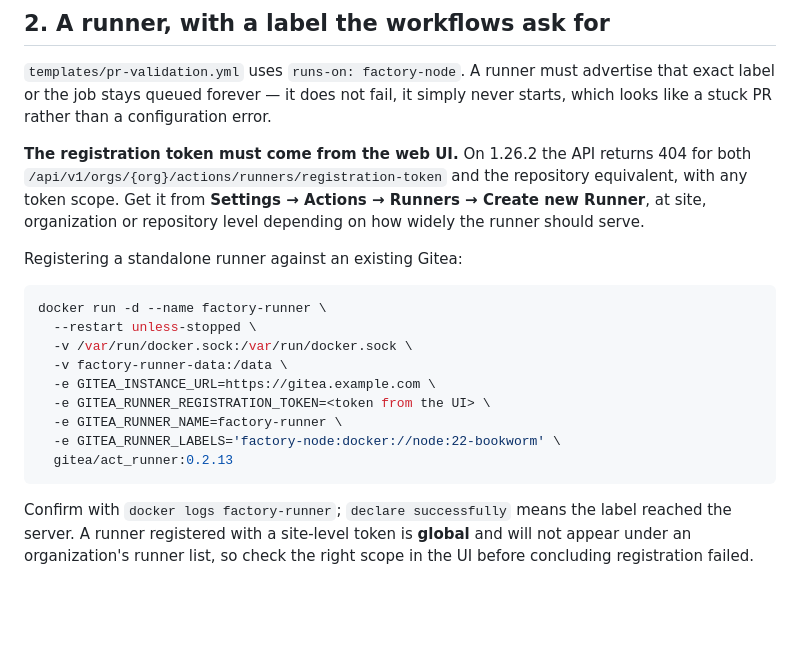
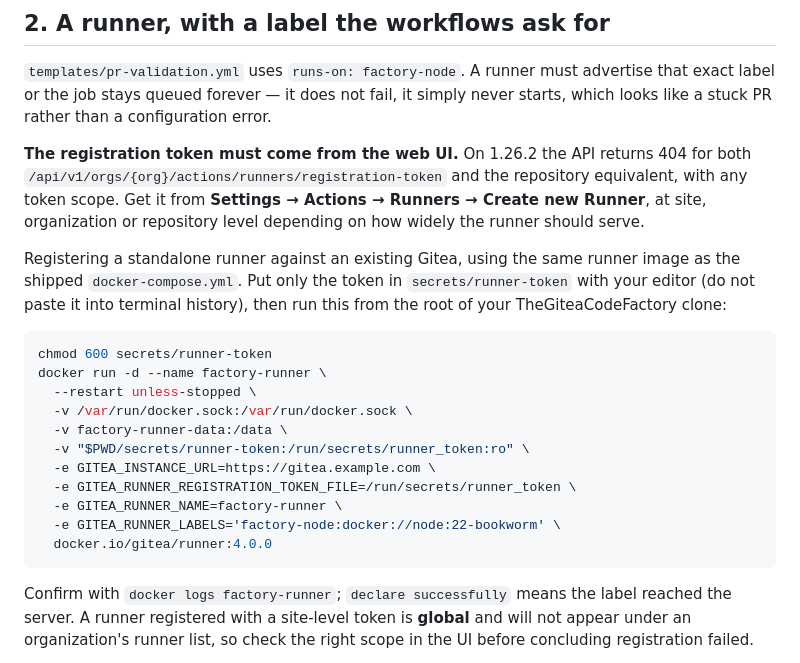
Before and after one commit to CraigThomasParsons/TheGiteaCodeFactory, a Markdown page: docs/gitea-prerequisites.md, the part around the change. Rendered like a GitHub page; blank space fills up the shorter version.

Commit message:
docs: register the standalone runner like the shipped Compose
Use docker.io/gitea/runner:4.0.0 and read the registration token from a
mounted file via GITEA_RUNNER_REGISTRATION_TOKEN_FILE, matching
docker-compose.yml and the setup.md rule to keep the token out of
terminal history.

Co-Authored-By: Claude Opus 5.5 <noreply@anthropic.com>

````diff
--- a/docs/gitea-prerequisites.md
+++ b/docs/gitea-prerequisites.md
@@ -27,18 +27,23 @@ equivalent, with any token scope. Get it from
 **Settings → Actions → Runners → Create new Runner**, at site, organization or
 repository level depending on how widely the runner should serve.
 
-Registering a standalone runner against an existing Gitea:
+Registering a standalone runner against an existing Gitea, using the same runner
+image as the shipped `docker-compose.yml`. Put only the token in
+`secrets/runner-token` with your editor (do not paste it into terminal history),
+then run this from the root of your TheGiteaCodeFactory clone:
 
 ```bash
+chmod 600 secrets/runner-token
 docker run -d --name factory-runner \
   --restart unless-stopped \
   -v /var/run/docker.sock:/var/run/docker.sock \
   -v factory-runner-data:/data \
+  -v "$PWD/secrets/runner-token:/run/secrets/runner_token:ro" \
   -e GITEA_INSTANCE_URL=https://gitea.example.com \
-  -e GITEA_RUNNER_REGISTRATION_TOKEN=<token from the UI> \
+  -e GITEA_RUNNER_REGISTRATION_TOKEN_FILE=/run/secrets/runner_token \
   -e GITEA_RUNNER_NAME=factory-runner \
   -e GITEA_RUNNER_LABELS='factory-node:docker://node:22-bookworm' \
-  gitea/act_runner:0.2.13
+  docker.io/gitea/runner:4.0.0
 ```
 
 Confirm with `docker logs factory-runner`; `declare successfully` means the label
````
